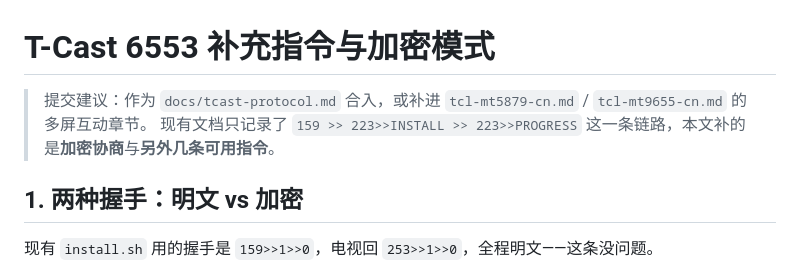
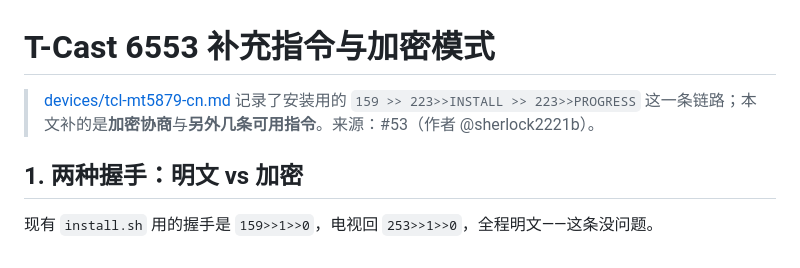
Before and after one commit to manishslal/TV-CleanSlate, a Markdown page: android/docs/tcast-protocol.md, the part around the change. Rendered like a GitHub page.

Commit message:
Docs: #50 and #53 moved to their places (docs/devices/tcl-mt9655-cn.md, docs/tcast-protocol.md)
Their submission notes replaced by links between the notes; MT5879 notes point to the
protocol page.

Co-Authored-By: Claude Opus 5.5 <noreply@anthropic.com>

```diff
--- a/android/tcast-protocol.md
+++ b/android/docs/tcast-protocol.md
@@ -1,7 +1,6 @@
 # T-Cast 6553 补充指令与加密模式
 
-> 提交建议：作为 `docs/tcast-protocol.md` 合入，或补进 `tcl-mt5879-cn.md` / `tcl-mt9655-cn.md` 的多屏互动章节。
-> 现有文档只记录了 `159 >> 223>>INSTALL >> 223>>PROGRESS` 这一条链路，本文补的是**加密协商**与**另外几条可用指令**。
+> [devices/tcl-mt5879-cn.md](devices/tcl-mt5879-cn.md) 记录了安装用的 `159 >> 223>>INSTALL >> 223>>PROGRESS` 这一条链路；本文补的是**加密协商**与**另外几条可用指令**。来源：#53（作者 @sherlock2221b）。
 
 ## 1. 两种握手：明文 vs 加密
 
```
Also changed, not shown: 3 other files.
